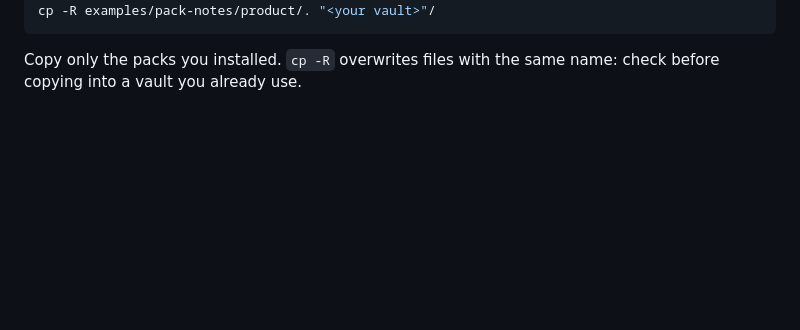
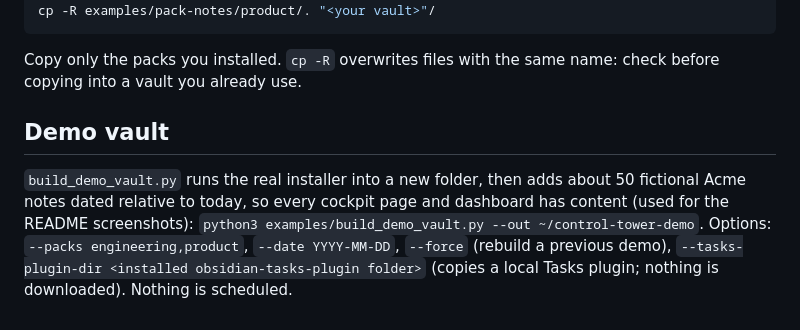
Before and after one commit to aouicher/control-tower-agentic, a Markdown page: examples/README.md, the part around the change. Drawn GitHub-style; blank space fills up the shorter version.

````diff
--- a/examples/README.md
+++ b/examples/README.md
@@ -35,3 +35,8 @@ cp -R examples/pack-notes/product/. "<your vault>"/
 ```
 
 Copy only the packs you installed. `cp -R` overwrites files with the same name: check before copying into a vault you already use.
+
+## Demo vault
+
+`build_demo_vault.py` runs the real installer into a new folder, then adds about 50 fictional Acme notes dated relative to today, so every cockpit page and dashboard has content (used for the README screenshots): `python3 examples/build_demo_vault.py --out ~/control-tower-demo`.
+Options: `--packs engineering,product`, `--date YYYY-MM-DD`, `--force` (rebuild a previous demo), `--tasks-plugin-dir <installed obsidian-tasks-plugin folder>` (copies a local Tasks plugin; nothing is downloaded). Nothing is scheduled.
````
Also changed, not shown: README.md (+14 -0 lines), docs/images/cockpit-dashboards.png (added), docs/images/cockpit-today.png (added), docs/images/meeting-1-1.png (added), docs/images/weekly-review.png (added), 5 other files.
